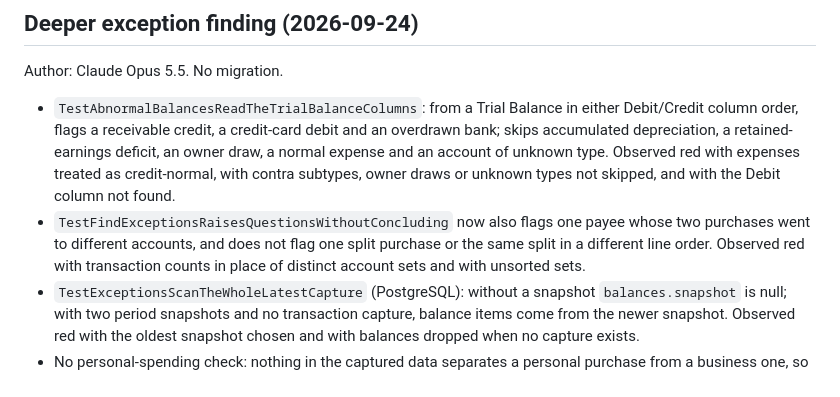
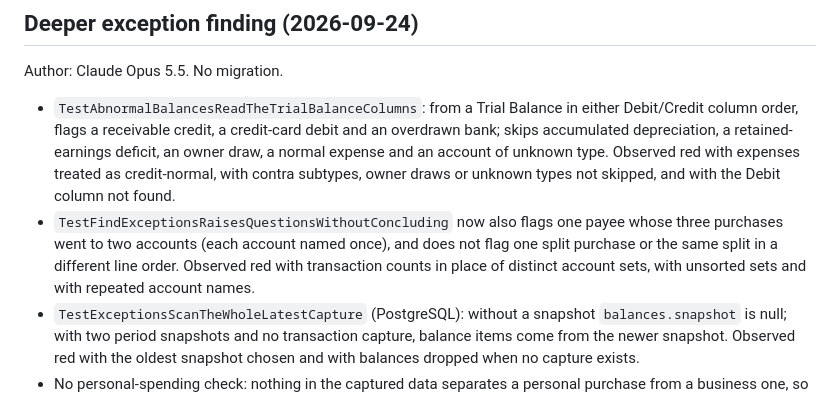
Before and after one commit to pbse/accounting, a Markdown page: docs/validation.md, the part around the change. Rendered like a GitHub page.

Commit message:
Record the repeated-account mutation
Co-Authored-By: Claude Opus 5.5 (1M context) <noreply@anthropic.com>
Claude-Session: https://claude.ai/code/session_01MAidXyJPfR4wgLNuP43sCb

```diff
--- a/docs/validation.md
+++ b/docs/validation.md
@@ -424,6 +424,6 @@ Author: Claude Opus 5.5. Migration 045 adds `agent_access`, `current_agent_acces
 Author: Claude Opus 5.5. No migration.
 
 - `TestAbnormalBalancesReadTheTrialBalanceColumns`: from a Trial Balance in either Debit/Credit column order, flags a receivable credit, a credit-card debit and an overdrawn bank; skips accumulated depreciation, a retained-earnings deficit, an owner draw, a normal expense and an account of unknown type. Observed red with expenses treated as credit-normal, with contra subtypes, owner draws or unknown types not skipped, and with the Debit column not found.
-- `TestFindExceptionsRaisesQuestionsWithoutConcluding` now also flags one payee whose two purchases went to different accounts, and does not flag one split purchase or the same split in a different line order. Observed red with transaction counts in place of distinct account sets and with unsorted sets.
+- `TestFindExceptionsRaisesQuestionsWithoutConcluding` now also flags one payee whose three purchases went to two accounts (each account named once), and does not flag one split purchase or the same split in a different line order. Observed red with transaction counts in place of distinct account sets, with unsorted sets and with repeated account names.
 - `TestExceptionsScanTheWholeLatestCapture` (PostgreSQL): without a snapshot `balances.snapshot` is null; with two period snapshots and no transaction capture, balance items come from the newer snapshot. Observed red with the oldest snapshot chosen and with balances dropped when no capture exists.
 - No personal-spending check: nothing in the captured data separates a personal purchase from a business one, so purpose stays a client question.
```
